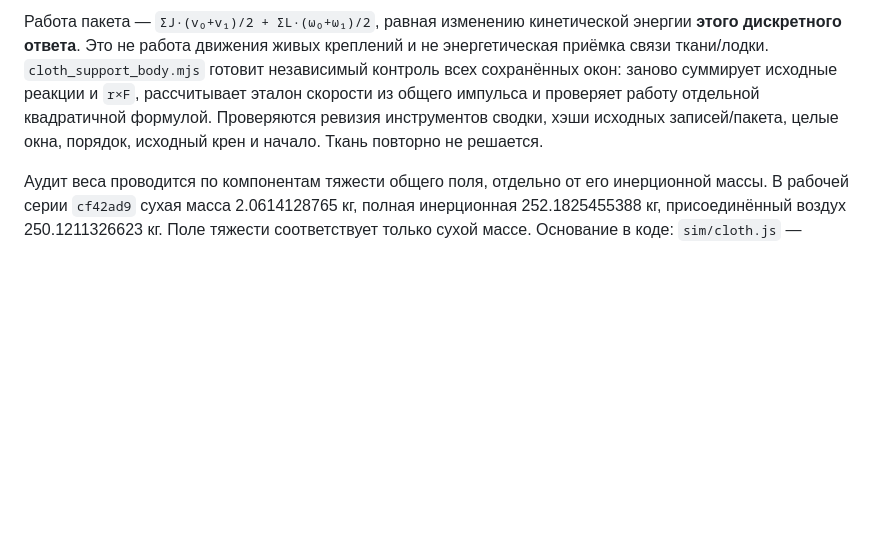
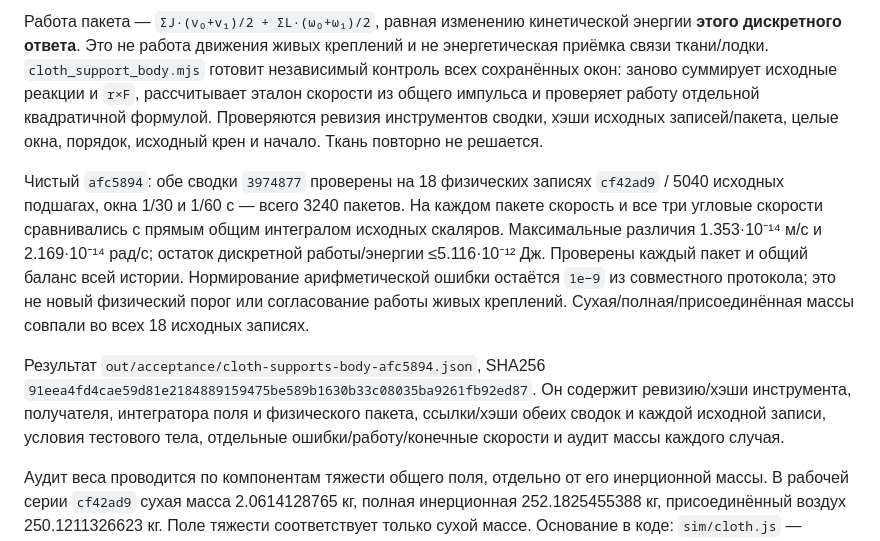
Before and after one commit to hb3p8/sailboat-sim, a Markdown page: docs/research/cloth-material.md, the part around the change. GitHub-like rendering; blank space fills up the shorter version.

Commit message:
Подтвердить ответ известного тела на все сохранённые реакции паруса

```diff
--- a/docs/research/cloth-material.md
+++ b/docs/research/cloth-material.md
@@ -1950,6 +1950,22 @@ node scripts/cloth_support_impulses.mjs out/acceptance/новые-импульс
 Проверяются ревизия инструментов сводки, хэши исходных записей/пакета,
 целые окна, порядок, исходный крен и начало. Ткань повторно не решается.
 
+Чистый `afc5894`: обе сводки `3974877` проверены на 18 физических записях
+`cf42ad9` / 5040 исходных подшагах, окна 1/30 и 1/60 с — всего 3240 пакетов.
+На каждом пакете скорость и все три угловые скорости сравнивались с
+прямым общим интегралом исходных скаляров. Максимальные различия
+1.353·10⁻¹⁴ м/с и 2.169·10⁻¹⁴ рад/с; остаток дискретной работы/энергии
+≤5.116·10⁻¹² Дж. Проверены каждый пакет и общий баланс всей истории.
+Нормирование арифметической ошибки остаётся `1e−9` из совместного протокола;
+это не новый физический порог или согласование работы живых креплений.
+Сухая/полная/присоединённая массы совпали во всех 18 исходных записях.
+
+Результат `out/acceptance/cloth-supports-body-afc5894.json`, SHA256
+`91eea4fd4cae59d81e2184889159475be589b1630b33c08035ba9261fb92ed87`.
+Он содержит ревизию/хэши инструмента, получателя, интегратора поля и физического
+пакета, ссылки/хэши обеих сводок и каждой исходной записи, условия тестового
+тела, отдельные ошибки/работу/конечные скорости и аудит массы каждого случая.
+
 Аудит веса проводится по компонентам тяжести общего поля, отдельно от его
 инерционной массы. В рабочей серии `cf42ad9` сухая масса 2.0614128765 кг,
 полная инерционная 252.1825455388 кг, присоединённый воздух 250.1211326623 кг.
```
Also changed, not shown: docs/project/status.md (+5 -2 lines), docs/roadmap/next-steps.md (+2 -1 lines).
